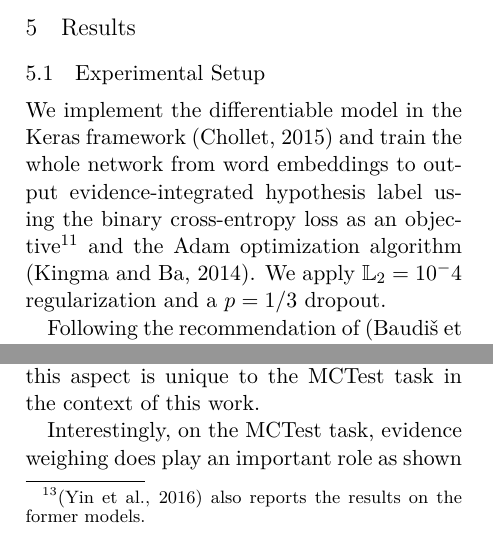
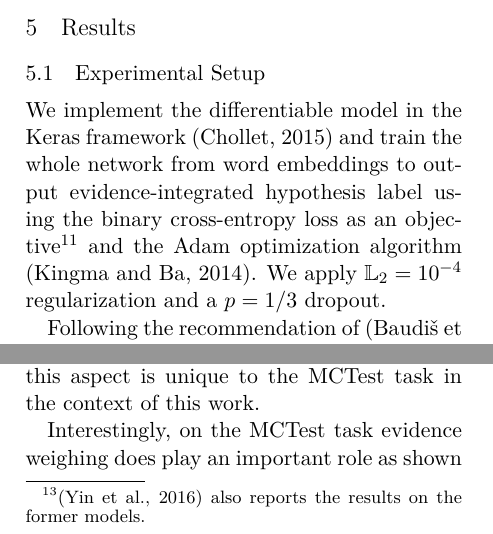
Before and after one commit to tinybike/argus-paper, a LaTeX paper (repl4nlp2016/argus-repl4nlp.tex): two parts of the columns of pages 5 and 6 of 10, joined at a grey line, cut so that both start at the same text. Compiled offline with XeLaTeX.

Commit message:
Typo fixes

```diff
--- a/repl4nlp2016/argus-repl4nlp.tex
+++ b/repl4nlp2016/argus-repl4nlp.tex
@@ -434,7 +434,7 @@ train the whole network from word embeddings to output evidence-integrated
 hypothesis label using the binary cross-entropy loss as an objective%
 \footnote{Unlike \cite{HABCNN}, we have found ranking-based loss functions
 	ineffective for this task.}
-and the Adam optimization algorithm \cite{Adam}.  We apply $\mathbb{L}_2 = 10^-4$
+and the Adam optimization algorithm \cite{Adam}.  We apply $\mathbb{L}_2 = 10^{-4}$
 regularization and a $p=1/3$ dropout.
 
 Following the recommendation of \cite{sps}, we report expected test set
@@ -676,7 +676,7 @@ context of this work.
 
 % TODO: train on one-type only
 
-Interestingly, on the MCTest task, evidence weighing does play an important role
+Interestingly, on the MCTest task evidence weighing does play an important role
 as shown in Fig.~\ref{tab:mctestev},
 significantly boosting model accuracy.
 This confirms that a way to allocate attention to different sentences
```
